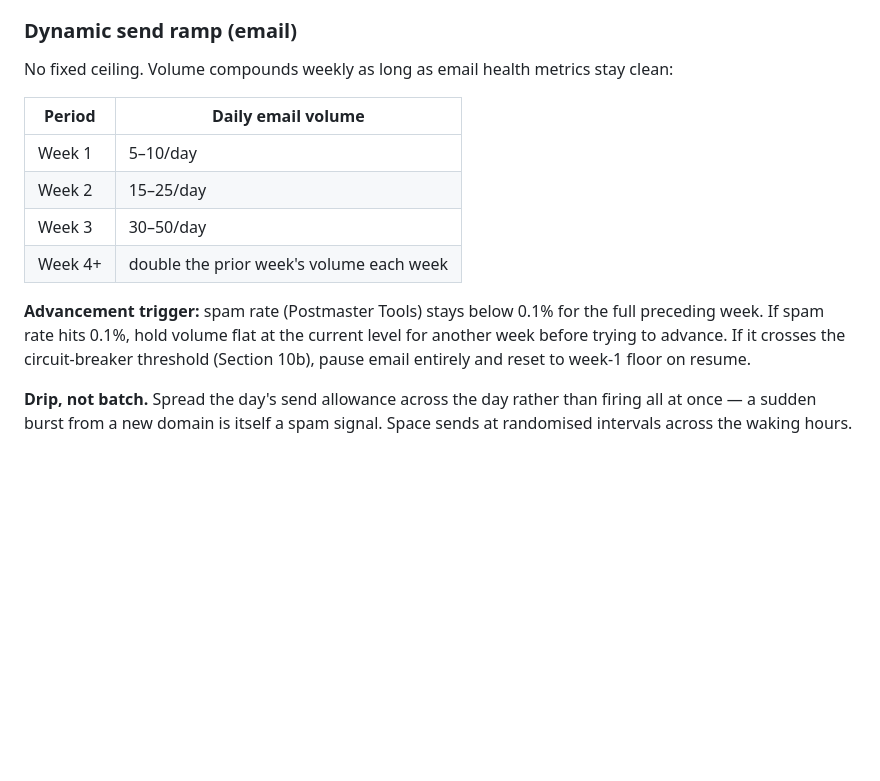
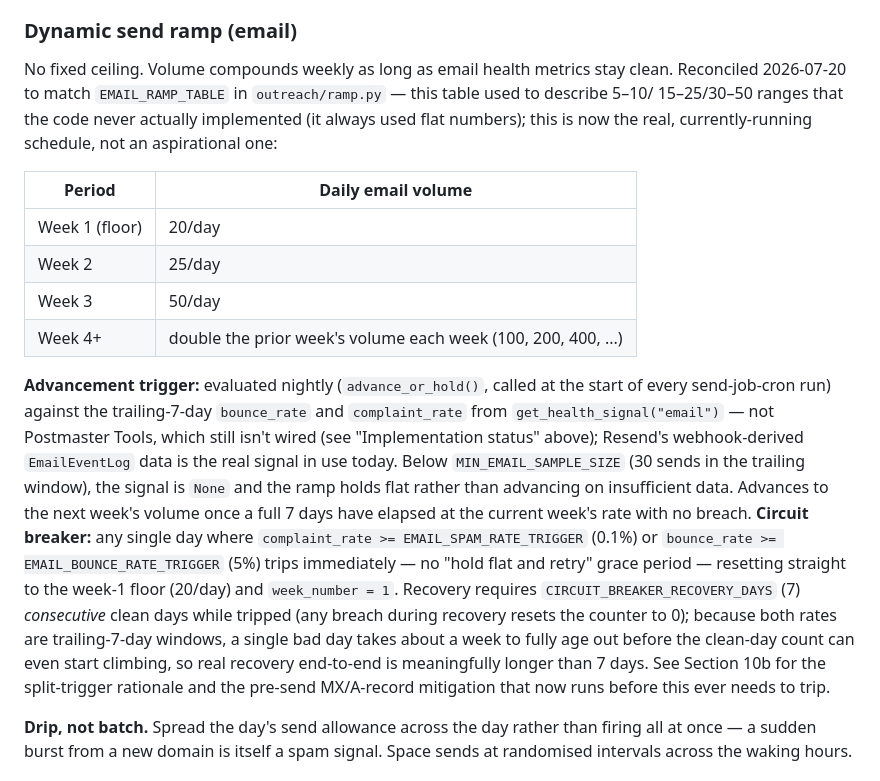
Before and after one commit to webbo28104-sketch/GROUNDWORK, a Markdown page: docs/outreach-pipeline-spec.md, the part around the change. Rendered like a GitHub page; blank space fills up the shorter version.

Commit message:
Reconcile Section 15's email ramp table with the actual EMAIL_RAMP_TABLE code
The doc described 5-10/15-25/30-50/day ranges that the code never
implemented - outreach/ramp.py has always used flat 20/25/50, doubling
week 4+. Updated the table and advancement/circuit-breaker prose to
describe what's actually running (trailing-7-day bounce_rate/
complaint_rate from Resend webhooks via get_health_signal, not
Postmaster Tools, which still isn't wired), instead of the aspirational
version that was never true.

Co-Authored-By: Claude Sonnet 5 <noreply@anthropic.com>

```diff
--- a/docs/outreach-pipeline-spec.md
+++ b/docs/outreach-pipeline-spec.md
@@ -611,16 +611,33 @@ The biggest risk to this pipeline is emails landing in spam, not generation cost
 
 ### Dynamic send ramp (email)
 
-No fixed ceiling. Volume compounds weekly as long as email health metrics stay clean:
+No fixed ceiling. Volume compounds weekly as long as email health metrics stay clean. Reconciled
+2026-07-20 to match `EMAIL_RAMP_TABLE` in `outreach/ramp.py` — this table used to describe 5–10/
+15–25/30–50 ranges that the code never actually implemented (it always used flat numbers); this is
+now the real, currently-running schedule, not an aspirational one:
 
 | Period | Daily email volume |
 |---|---|
-| Week 1 | 5–10/day |
-| Week 2 | 15–25/day |
-| Week 3 | 30–50/day |
-| Week 4+ | double the prior week's volume each week |
+| Week 1 (floor) | 20/day |
+| Week 2 | 25/day |
+| Week 3 | 50/day |
+| Week 4+ | double the prior week's volume each week (100, 200, 400, ...) |
 
-**Advancement trigger:** spam rate (Postmaster Tools) stays below 0.1% for the full preceding week. If spam rate hits 0.1%, hold volume flat at the current level for another week before trying to advance. If it crosses the circuit-breaker threshold (Section 10b), pause email entirely and reset to week-1 floor on resume.
+**Advancement trigger:** evaluated nightly (`advance_or_hold()`, called at the start of every
+send-job-cron run) against the trailing-7-day `bounce_rate` and `complaint_rate` from
+`get_health_signal("email")` — not Postmaster Tools, which still isn't wired (see "Implementation
+status" above); Resend's webhook-derived `EmailEventLog` data is the real signal in use today.
+Below `MIN_EMAIL_SAMPLE_SIZE` (30 sends in the trailing window), the signal is `None` and the ramp
+holds flat rather than advancing on insufficient data. Advances to the next week's volume once a
+full 7 days have elapsed at the current week's rate with no breach. **Circuit breaker:** any single
+day where `complaint_rate >= EMAIL_SPAM_RATE_TRIGGER` (0.1%) or `bounce_rate >= EMAIL_BOUNCE_RATE_TRIGGER`
+(5%) trips immediately — no "hold flat and retry" grace period — resetting straight to the week-1
+floor (20/day) and `week_number = 1`. Recovery requires `CIRCUIT_BREAKER_RECOVERY_DAYS` (7)
+*consecutive* clean days while tripped (any breach during recovery resets the counter to 0); because
+both rates are trailing-7-day windows, a single bad day takes about a week to fully age out before
+the clean-day count can even start climbing, so real recovery end-to-end is meaningfully longer than
+7 days. See Section 10b for the split-trigger rationale and the pre-send MX/A-record mitigation that
+now runs before this ever needs to trip.
 
 **Drip, not batch.** Spread the day's send allowance across the day rather than firing all at once — a sudden burst from a new domain is itself a spam signal. Space sends at randomised intervals across the waking hours.
 
```
